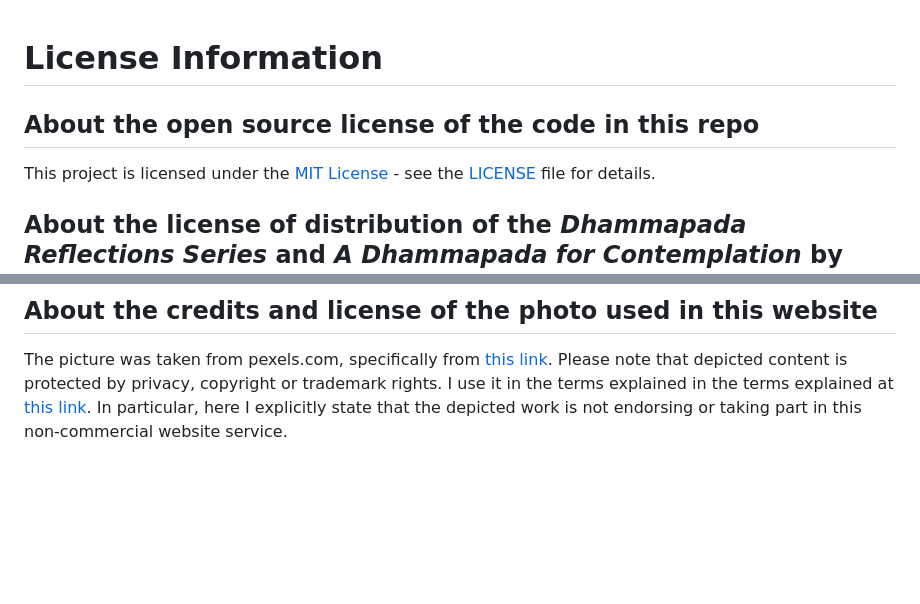
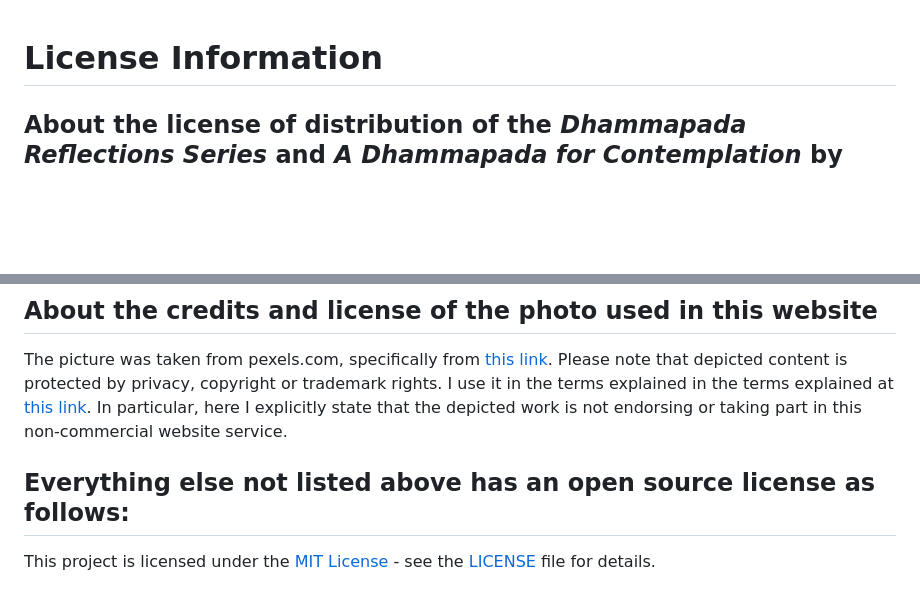
Before and after one commit to reneang17/dharma-resources, a Markdown page: README.md, 2 parts joined by grey strips. Rendered like a GitHub page; blank space fills up the shorter version.

Commit message:
updated lincense

```diff
--- a/README.md
+++ b/README.md
@@ -1,10 +1,5 @@
 
 # License Information
-
-## About the open source license of the code in this repo
-
-This project is licensed under the [MIT License](https://opensource.org/licenses/MIT) - see the [LICENSE](LICENSE) file for details.
-
 
 ## About the license of distribution of the *Dhammapada Reflections Series* and *A Dhammapada for Contemplation* by Ajahn Munindo
 
@@ -45,3 +40,7 @@ Like [www.ratanagiri.org.uk](http://www.ratanagiri.org.uk), this project is comm
 ## About the credits and license of the photo used in this website
 
 The picture was taken from pexels.com, specifically from [this link](https://www.pexels.com/photo/japan-suicide-forest-634770/). Please note that depicted content is protected by privacy, copyright or trademark rights. I use it in the terms explained in the terms explained at [this link](https://help.pexels.com/hc/en-us/articles/360042295214-Can-I-use-the-photos-and-videos-for-a-commercial-project#:~:text=Yes%2C%20all%20photos%20and%20videos,%2C%20product%2C%20or%20anywhere%20else.). In particular, here I explicitly state that the depicted work is not endorsing or taking part in this non-commercial website service.
+
+## Everything else not listed above has an open source license as follows:
+
+This project is licensed under the [MIT License](https://opensource.org/licenses/MIT) - see the [LICENSE](LICENSE) file for details.
```
